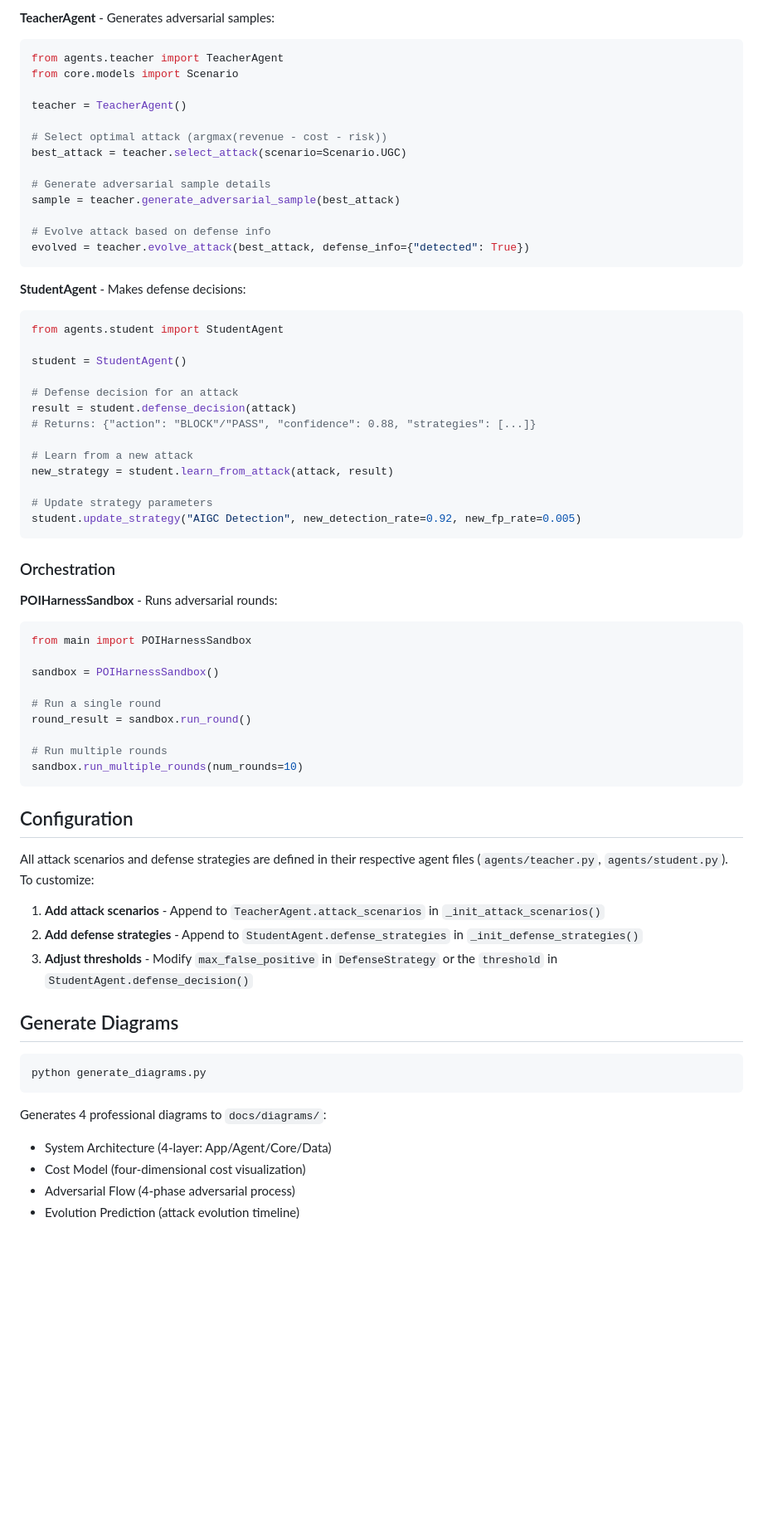
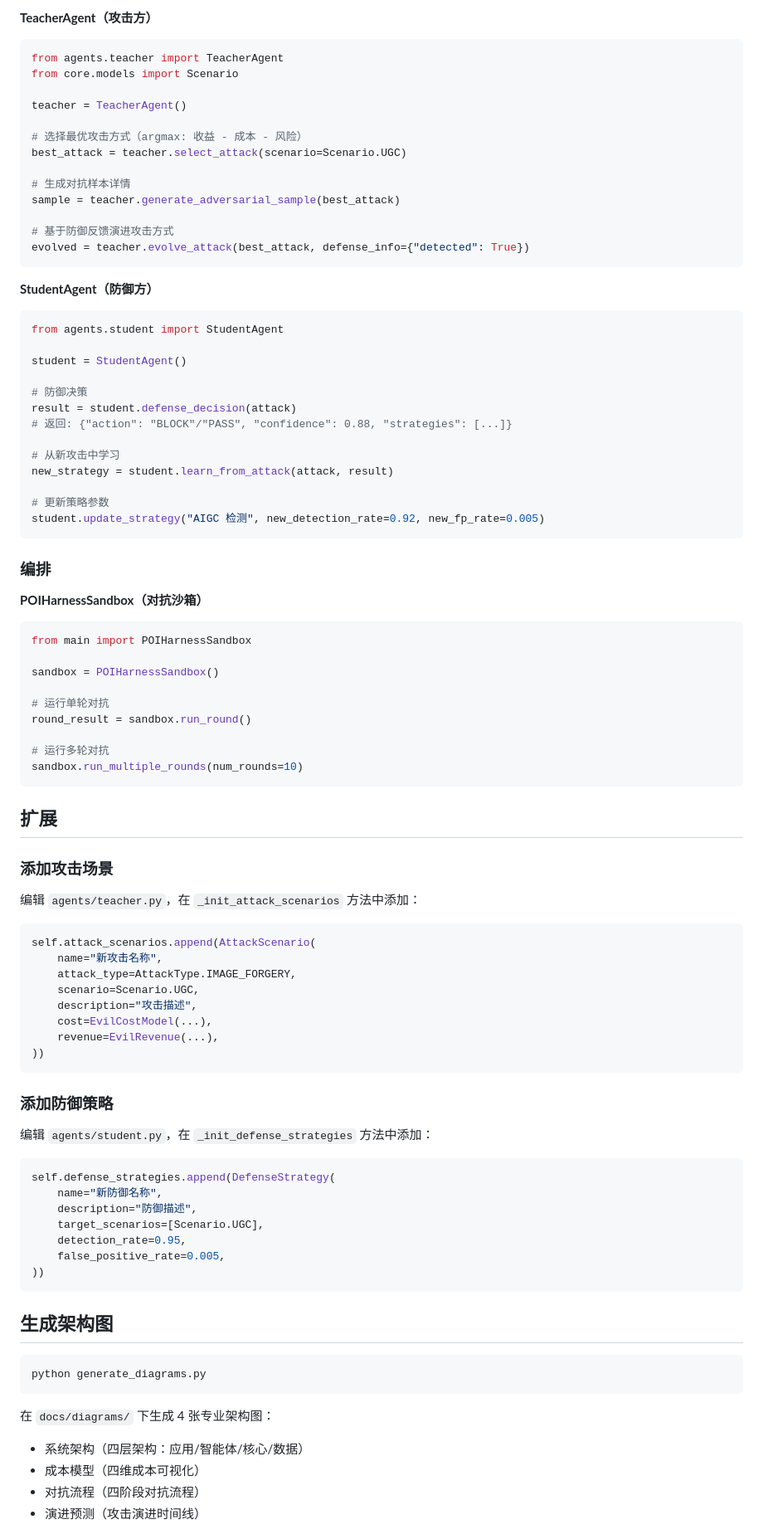
Before and after one commit to znxzsy/poi-agent, a Markdown page: README.md, the part around one of its changes. Shown at 83% size. Rendered like a GitHub page; blank space fills up the shorter version.

````diff
--- a/README.md
+++ b/README.md
@@ -142,5 +168,5 @@ strategy.is_effective()  # True if detection_rate >= 0.9 and fp_rate <= 0.01
 
-**TeacherAgent** - Generates adversarial samples:
+**TeacherAgent（攻击方）**
 
 ```python
 from agents.teacher import TeacherAgent
@@ -148,67 +174,90 @@ from core.models import Scenario
 
 teacher = TeacherAgent()
 
-# Select optimal attack (argmax(revenue - cost - risk))
+# 选择最优攻击方式（argmax: 收益 - 成本 - 风险）
 best_attack = teacher.select_attack(scenario=Scenario.UGC)
 
-# Generate adversarial sample details
+# 生成对抗样本详情
 sample = teacher.generate_adversarial_sample(best_attack)
 
-# Evolve attack based on defense info
+# 基于防御反馈演进攻击方式
 evolved = teacher.evolve_attack(best_attack, defense_info={"detected": True})
 ```
 
-**StudentAgent** - Makes defense decisions:
+**StudentAgent（防御方）**
 
 ```python
 from agents.student import StudentAgent
 
 student = StudentAgent()
 
-# Defense decision for an attack
+# 防御决策
 result = student.defense_decision(attack)
-# Returns: {"action": "BLOCK"/"PASS", "confidence": 0.88, "strategies": [...]}
+# 返回: {"action": "BLOCK"/"PASS", "confidence": 0.88, "strategies": [...]}
 
-# Learn from a new attack
+# 从新攻击中学习
 new_strategy = student.learn_from_attack(attack, result)
 
-# Update strategy parameters
-student.update_strategy("AIGC Detection", new_detection_rate=0.92, new_fp_rate=0.005)
+# 更新策略参数
+student.update_strategy("AIGC 检测", new_detection_rate=0.92, new_fp_rate=0.005)
 ```
 
-### Orchestration
+### 编排
 
-**POIHarnessSandbox** - Runs adversarial rounds:
+**POIHarnessSandbox（对抗沙箱）**
 
 ```python
 from main import POIHarnessSandbox
 
 sandbox = POIHarnessSandbox()
 
-# Run a single round
+# 运行单轮对抗
 round_result = sandbox.run_round()
 
-# Run multiple rounds
+# 运行多轮对抗
 sandbox.run_multiple_rounds(num_rounds=10)
 ```
 
-## Configuration
+## 扩展
 
-All attack scenarios and defense strategies are defined in their respective agent files (`agents/teacher.py`, `agents/student.py`). To customize:
+### 添加攻击场景
 
-1. **Add attack scenarios** - Append to `TeacherAgent.attack_scenarios` in `_init_attack_scenarios()`
-2. **Add defense strategies** - Append to `StudentAgent.defense_strategies` in `_init_defense_strategies()`
-3. **Adjust thresholds** - Modify `max_false_positive` in `DefenseStrategy` or the `threshold` in `StudentAgent.defense_decision()`
+编辑 `agents/teacher.py`，在 `_init_attack_scenarios` 方法中添加：
 
-## Generate Diagrams
+```python
+self.attack_scenarios.append(AttackScenario(
+    name="新攻击名称",
+    attack_type=AttackType.IMAGE_FORGERY,
+    scenario=Scenario.UGC,
+    description="攻击描述",
+    cost=EvilCostModel(...),
+    revenue=EvilRevenue(...),
+))
+```
+
+### 添加防御策略
+
+编辑 `agents/student.py`，在 `_init_defense_strategies` 方法中添加：
+
+```python
+self.defense_strategies.append(DefenseStrategy(
+    name="新防御名称",
+    description="防御描述",
+    target_scenarios=[Scenario.UGC],
+    detection_rate=0.95,
+    false_positive_rate=0.005,
+))
+```
+
+## 生成架构图
 
 ```bash
 python generate_diagrams.py
 ```
 
-Generates 4 professional diagrams to `docs/diagrams/`:
-- System Architecture (4-layer: App/Agent/Core/Data)
-- Cost Model (four-dimensional cost visualization)
-- Adversarial Flow (4-phase adversarial process)
-- Evolution Prediction (attack evolution timeline)
+在 `docs/diagrams/` 下生成 4 张专业架构图：
+- 系统架构（四层架构：应用/智能体/核心/数据）
+- 成本模型（四维成本可视化）
+- 对抗流程（四阶段对抗流程）
+- 演进预测（攻击演进时间线）
 
````
Also changed, not shown: other parts of README.md (+83 -57 lines), docs/diagrams/system_architecture.png, website/docs/system_architecture.png, 1 other file.
